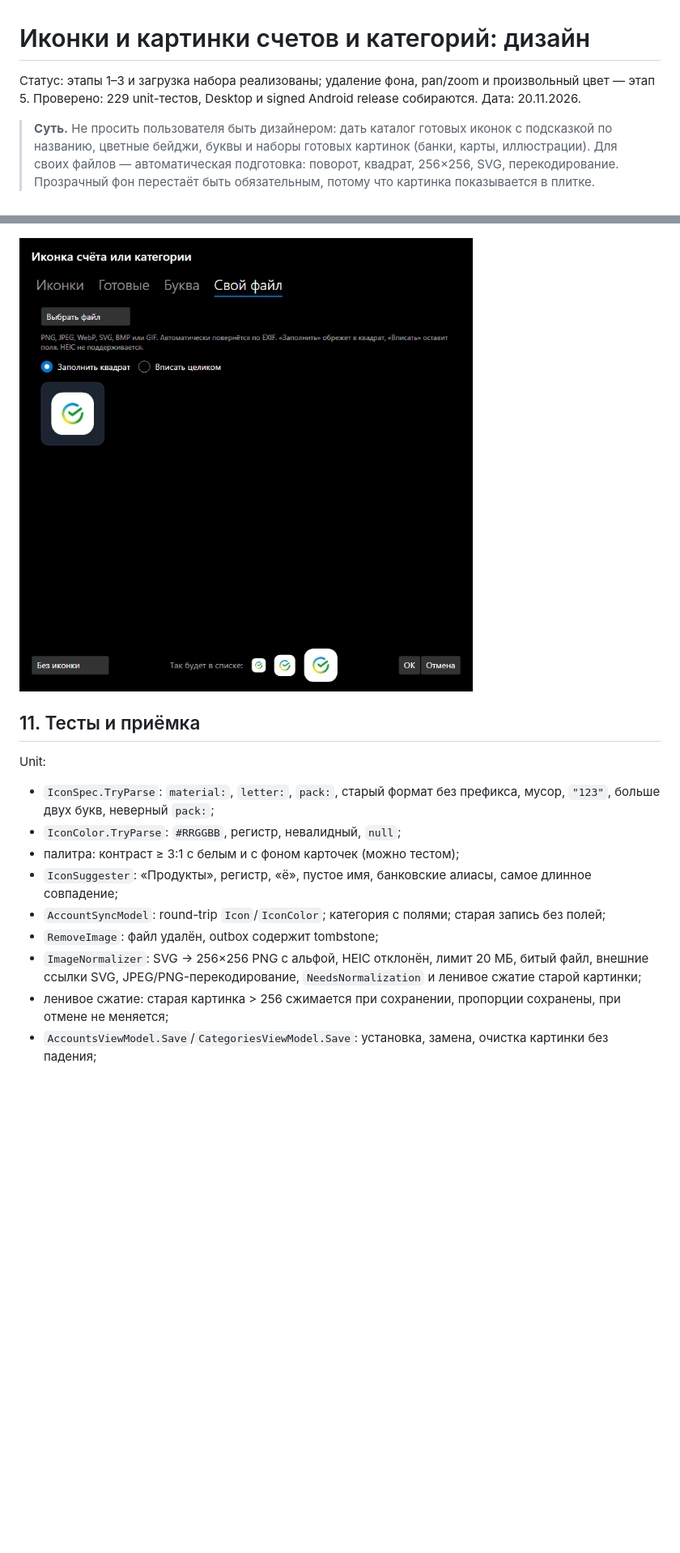
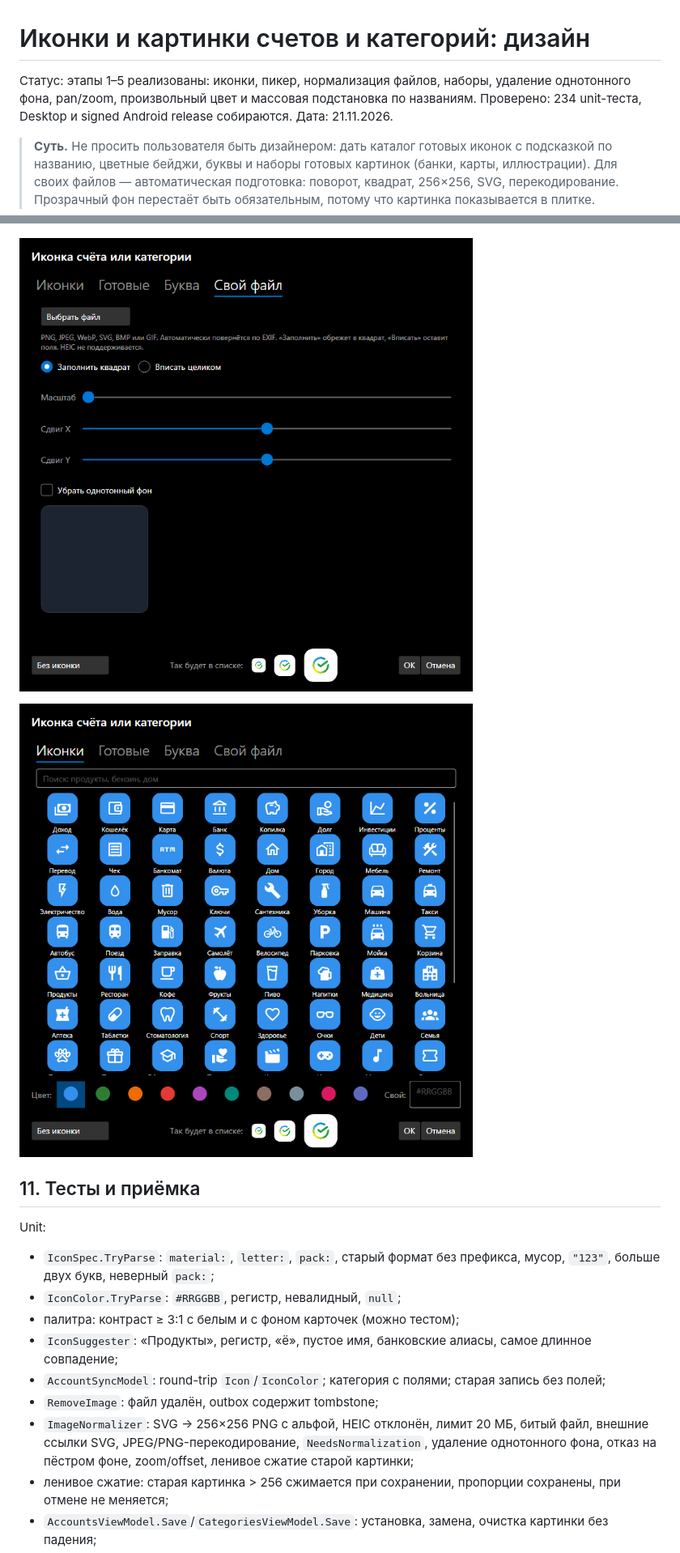
Before and after one commit to sndanil/FamilyMoney, a Markdown page: docs/entity-icons.md, 2 parts joined by grey strips. Shown at 81% size. Drawn GitHub-style; pictures changed too: docs/mockups/icon-picker-color-actual.png (added), docs/mockups/icon-picker-file-actual.png; blank space fills up the shorter version.

```diff
--- a/docs/entity-icons.md
+++ b/docs/entity-icons.md
@@ -1,9 +1,10 @@
 # Иконки и картинки счетов и категорий: дизайн
 
-Статус: этапы 1–3 и загрузка набора реализованы; удаление фона, pan/zoom и
-произвольный цвет — этап 5. Проверено: 229 unit-тестов, Desktop и signed
-Android release собираются.
-Дата: 20.11.2026.
+Статус: этапы 1–5 реализованы: иконки, пикер, нормализация файлов, наборы,
+удаление однотонного фона, pan/zoom, произвольный цвет и массовая подстановка
+по названиям. Проверено: 234 unit-теста, Desktop и signed Android release
+собираются.
+Дата: 21.11.2026.
 
 > **Суть.** Не просить пользователя быть дизайнером: дать каталог готовых
 > иконок с подсказкой по названию, цветные бейджи, буквы и наборы готовых
@@ -808,6 +817,8 @@ src/FamilyMoney.Navigation/Assets/Packs/
 
 ![Реализованный пикер: вкладка «Свой файл»](mockups/icon-picker-file-actual.png)
 
+![Произвольный цвет](mockups/icon-picker-color-actual.png)
+
 ## 11. Тесты и приёмка
 
 Unit:
@@ -822,8 +833,9 @@ Unit:
   старая запись без полей;
 - `RemoveImage`: файл удалён, outbox содержит tombstone;
 - `ImageNormalizer`: SVG → 256×256 PNG с альфой, HEIC отклонён, лимит 20 МБ,
-  битый файл, внешние ссылки SVG, JPEG/PNG-перекодирование, `NeedsNormalization`
-  и ленивое сжатие старой картинки;
+  битый файл, внешние ссылки SVG, JPEG/PNG-перекодирование, `NeedsNormalization`,
+  удаление однотонного фона, отказ на пёстром фоне, zoom/offset, ленивое
+  сжатие старой картинки;
 - ленивое сжатие: старая картинка > 256 сжимается при сохранении, пропорции
   сохранены, при отмене не меняется;
 - `AccountsViewModel.Save`/`CategoriesViewModel.Save`: установка, замена,
```
Also changed, not shown: other parts of docs/entity-icons.md (+20 -11 lines), 7 other files.
